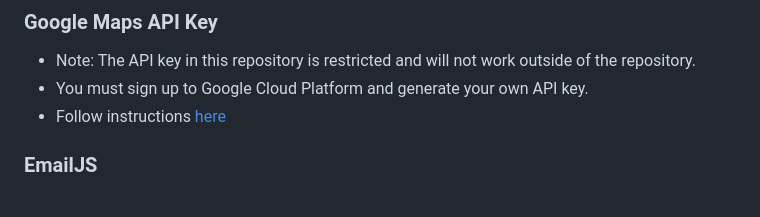
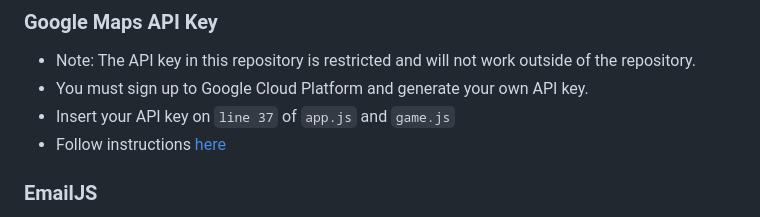
Before and after one commit to CarlMurray/failte-pp2, a Markdown page: README.md, the part around the change. GitHub-like rendering.

Commit message:
add API key info to deployment

```diff
--- a/README.md
+++ b/README.md
@@ -282,6 +282,7 @@ https://github.com/CarlMurray/failte-pp2/assets/12576409/7e17072f-958e-46dd-9fea
 
 - Note: The API key in this repository is restricted and will not work outside of the repository.
 - You must sign up to Google Cloud Platform and generate your own API key.
+- Insert your API key on `line 37` of `app.js` and `game.js`
 - Follow instructions [here](https://developers.google.com/maps/documentation/javascript/get-api-key)
 
 ### EmailJS
```
